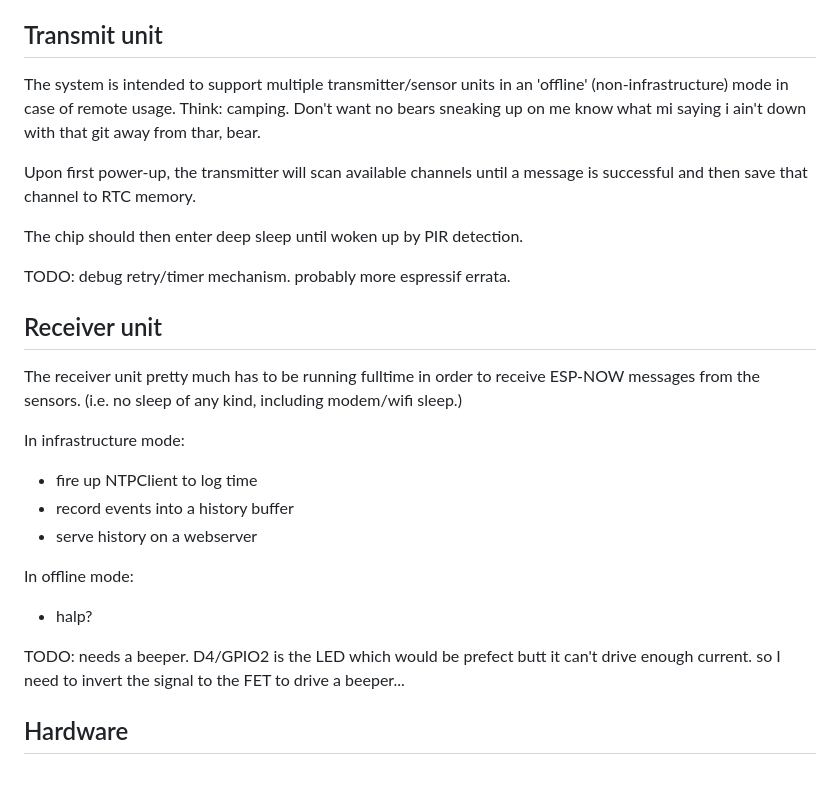
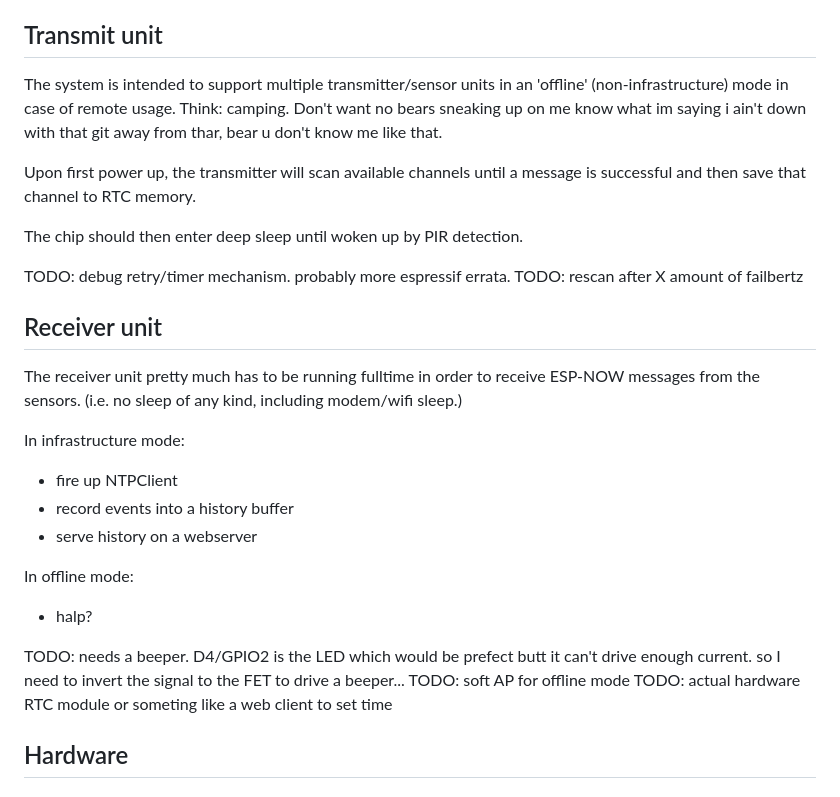
Before and after one commit to goatzillax/esp8266_pir_now, a Markdown page: README.md, the part around the change printed below. Rendered like a GitHub page.

```diff
--- a/README.md
+++ b/README.md
@@ -4,13 +4,14 @@ Rework of an older PIR sensor project with updated goals.
 
 ## Transmit unit
 
-The system is intended to support multiple transmitter/sensor units in an 'offline' (non-infrastructure) mode in case of remote usage.  Think:  camping.  Don't want no bears sneaking up on me know what mi saying i ain't down with that git away from thar, bear.
+The system is intended to support multiple transmitter/sensor units in an 'offline' (non-infrastructure) mode in case of remote usage.  Think:  camping.  Don't want no bears sneaking up on me know what im saying i ain't down with that git away from thar, bear u don't know me like that.
 
-Upon first power-up, the transmitter will scan available channels until a message is successful and then save that channel to RTC memory.
+Upon first power up, the transmitter will scan available channels until a message is successful and then save that channel to RTC memory.
 
 The chip should then enter deep sleep until woken up by PIR detection.
 
 TODO:  debug retry/timer mechanism.  probably more espressif errata.
+TODO:  rescan after X amount of failbertz
 
 ## Receiver unit
 
@@ -18,7 +19,7 @@ The receiver unit pretty much has to be running fulltime in order to receive ESP
 
 In infrastructure mode:
 
-* fire up NTPClient to log time
+* fire up NTPClient
 * record events into a history buffer
 * serve history on a webserver
 
@@ -27,6 +28,8 @@ In offline mode:
 * halp?
 
 TODO:  needs a beeper.  D4/GPIO2 is the LED which would be prefect butt it can't drive enough current.  so I need to invert the signal to the FET to drive a beeper...
+TODO:  soft AP for offline mode
+TODO:  actual hardware RTC module or someting like a web client to set time
 
 ## Hardware
 
```
Also changed, not shown: other parts of README.md (+8 -8 lines).
